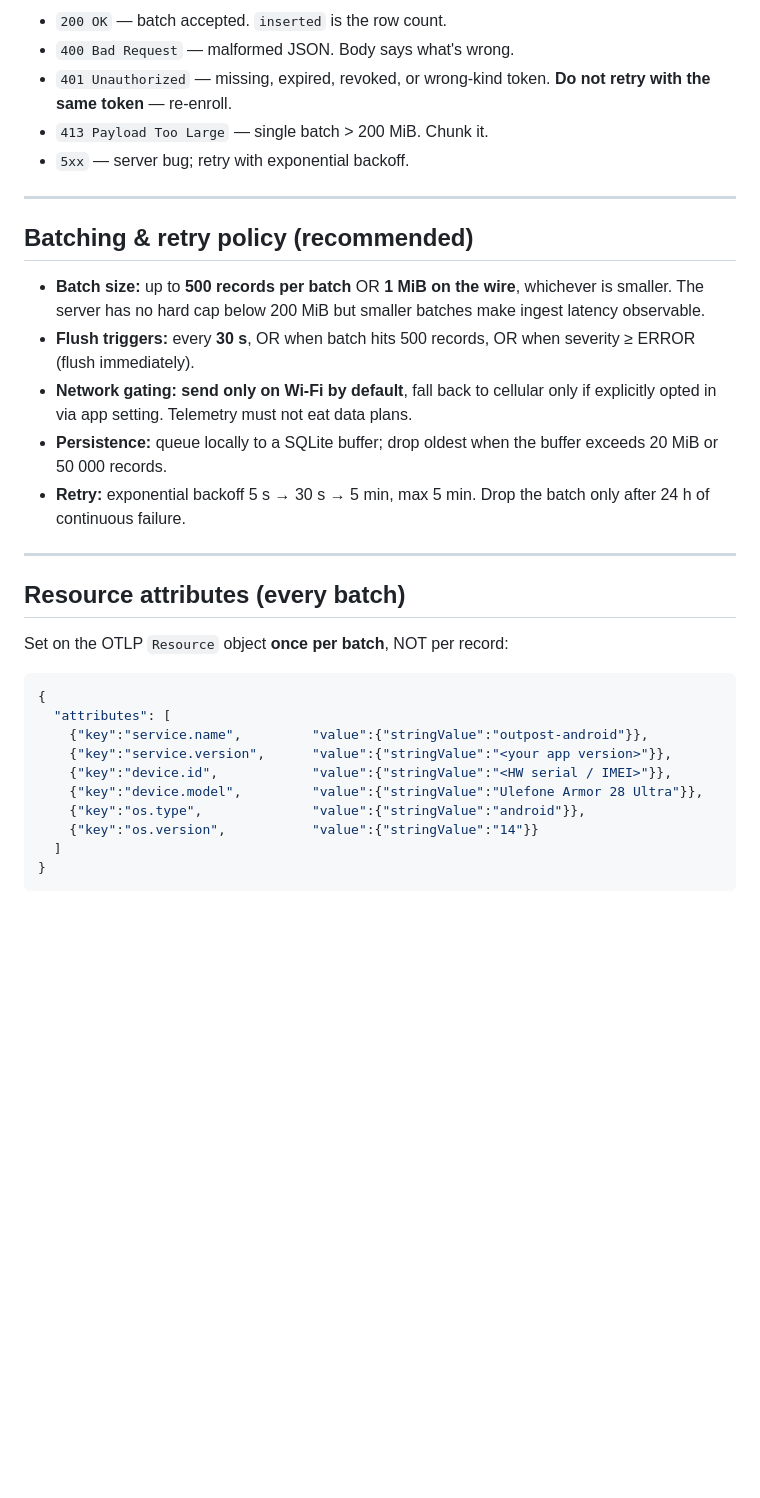
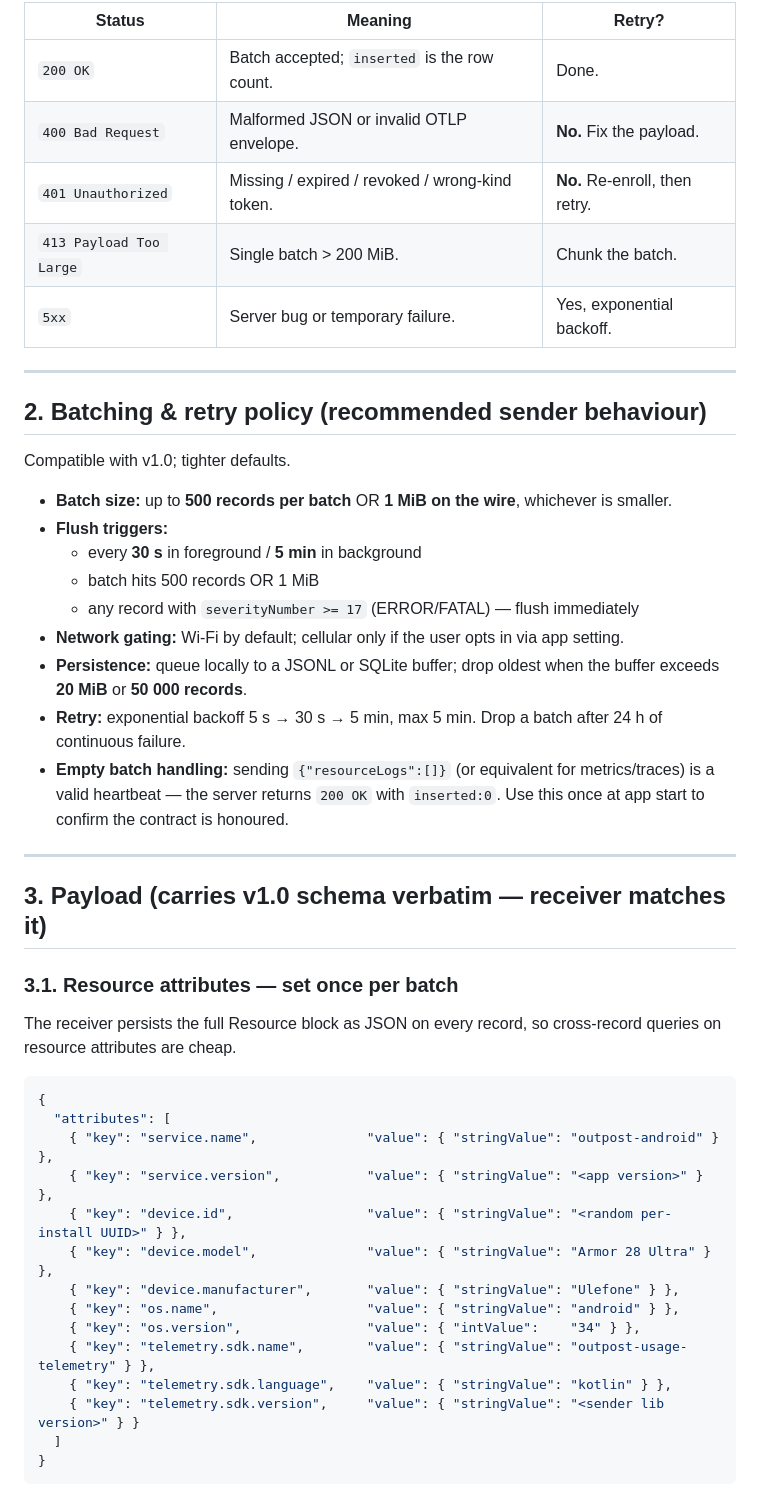
Before and after one commit to daphate/outpost-mdm-rs, a Markdown page: docs/OTEL-CONTRACT.md, the part around one of its changes. Rendered like a GitHub page; blank space fills up the shorter version.

````diff
--- a/docs/OTEL-CONTRACT.md
+++ b/docs/OTEL-CONTRACT.md
@@ -60,44 +45,50 @@ Goals (in order of priority):
 ```
 
-* `200 OK` — batch accepted. `inserted` is the row count.
-* `400 Bad Request` — malformed JSON. Body says what's wrong.
-* `401 Unauthorized` — missing, expired, revoked, or wrong-kind token.
-  **Do not retry with the same token** — re-enroll.
-* `413 Payload Too Large` — single batch > 200 MiB. Chunk it.
-* `5xx` — server bug; retry with exponential backoff.
+| Status | Meaning | Retry? |
+|---|---|---|
+| `200 OK`              | Batch accepted; `inserted` is the row count. | Done. |
+| `400 Bad Request`     | Malformed JSON or invalid OTLP envelope.     | **No.** Fix the payload. |
+| `401 Unauthorized`    | Missing / expired / revoked / wrong-kind token. | **No.** Re-enroll, then retry. |
+| `413 Payload Too Large` | Single batch > 200 MiB.                    | Chunk the batch. |
+| `5xx`                 | Server bug or temporary failure.             | Yes, exponential backoff. |
 
 ---
 
-## Batching & retry policy (recommended)
+## 2. Batching & retry policy (recommended sender behaviour)
 
-* **Batch size:** up to **500 records per batch** OR **1 MiB on the wire**,
-  whichever is smaller. The server has no hard cap below 200 MiB but
-  smaller batches make ingest latency observable.
-* **Flush triggers:** every **30 s**, OR when batch hits 500 records, OR
-  when severity ≥ ERROR (flush immediately).
-* **Network gating:** **send only on Wi-Fi by default**, fall back to
-  cellular only if explicitly opted in via app setting. Telemetry must
-  not eat data plans.
-* **Persistence:** queue locally to a SQLite buffer; drop oldest when the
-  buffer exceeds 20 MiB or 50 000 records.
-* **Retry:** exponential backoff 5 s → 30 s → 5 min, max 5 min. Drop the
-  batch only after 24 h of continuous failure.
+Compatible with v1.0; tighter defaults.
+
+* **Batch size:** up to **500 records per batch** OR **1 MiB on the wire**, whichever is smaller.
+* **Flush triggers:**
+  * every **30 s** in foreground / **5 min** in background
+  * batch hits 500 records OR 1 MiB
+  * any record with `severityNumber >= 17` (ERROR/FATAL) — flush immediately
+* **Network gating:** Wi-Fi by default; cellular only if the user opts in via app setting.
+* **Persistence:** queue locally to a JSONL or SQLite buffer; drop oldest when the buffer exceeds **20 MiB** or **50 000 records**.
+* **Retry:** exponential backoff 5 s → 30 s → 5 min, max 5 min. Drop a batch after 24 h of continuous failure.
+* **Empty batch handling:** sending `{"resourceLogs":[]}` (or equivalent for metrics/traces) is a valid heartbeat — the server returns `200 OK` with `inserted:0`. Use this once at app start to confirm the contract is honoured.
 
 ---
 
-## Resource attributes (every batch)
+## 3. Payload (carries v1.0 schema verbatim — receiver matches it)
 
-Set on the OTLP `Resource` object **once per batch**, NOT per record:
+### 3.1. Resource attributes — set once per batch
+
+The receiver persists the full Resource block as JSON on every record, so cross-record queries on resource attributes are cheap.
 
 ```json
 {
   "attributes": [
-    {"key":"service.name",         "value":{"stringValue":"outpost-android"}},
-    {"key":"service.version",      "value":{"stringValue":"<your app version>"}},
-    {"key":"device.id",            "value":{"stringValue":"<HW serial / IMEI>"}},
-    {"key":"device.model",         "value":{"stringValue":"Ulefone Armor 28 Ultra"}},
-    {"key":"os.type",              "value":{"stringValue":"android"}},
-    {"key":"os.version",           "value":{"stringValue":"14"}}
+    { "key": "service.name",              "value": { "stringValue": "outpost-android" } },
+    { "key": "service.version",           "value": { "stringValue": "<app version>" } },
+    { "key": "device.id",                 "value": { "stringValue": "<random per-install UUID>" } },
+    { "key": "device.model",              "value": { "stringValue": "Armor 28 Ultra" } },
+    { "key": "device.manufacturer",       "value": { "stringValue": "Ulefone" } },
+    { "key": "os.name",                   "value": { "stringValue": "android" } },
+    { "key": "os.version",                "value": { "intValue":    "34" } },
+    { "key": "telemetry.sdk.name",        "value": { "stringValue": "outpost-usage-telemetry" } },
+    { "key": "telemetry.sdk.language",    "value": { "stringValue": "kotlin" } },
+    { "key": "telemetry.sdk.version",     "value": { "stringValue": "<sender lib version>" } }
   ]
 }
 ```
````
Also changed, not shown: other parts of docs/OTEL-CONTRACT.md (+173 -190 lines).
